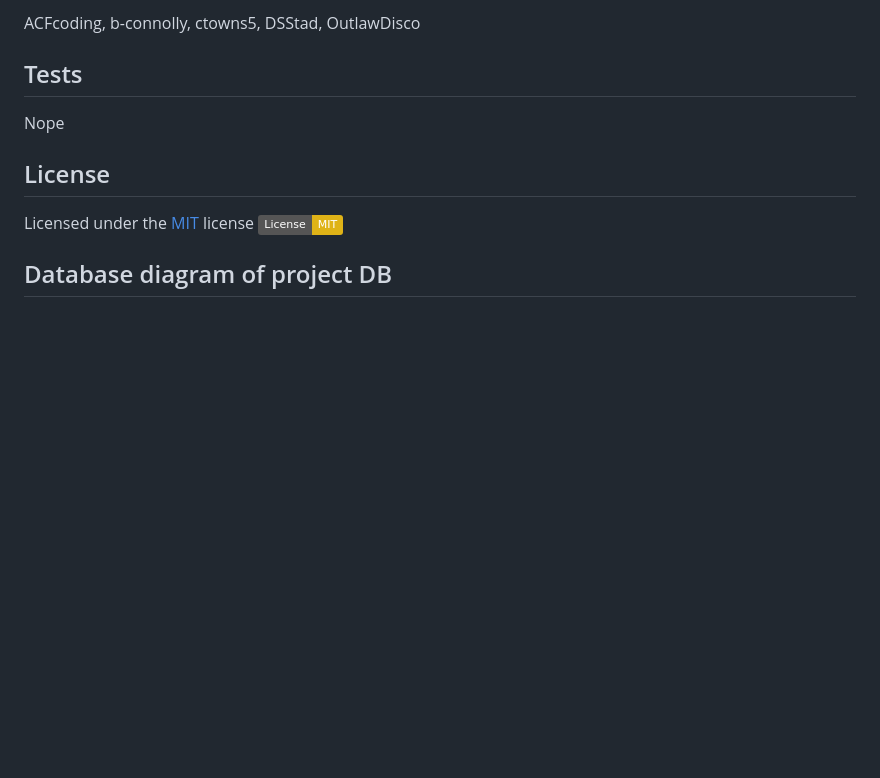
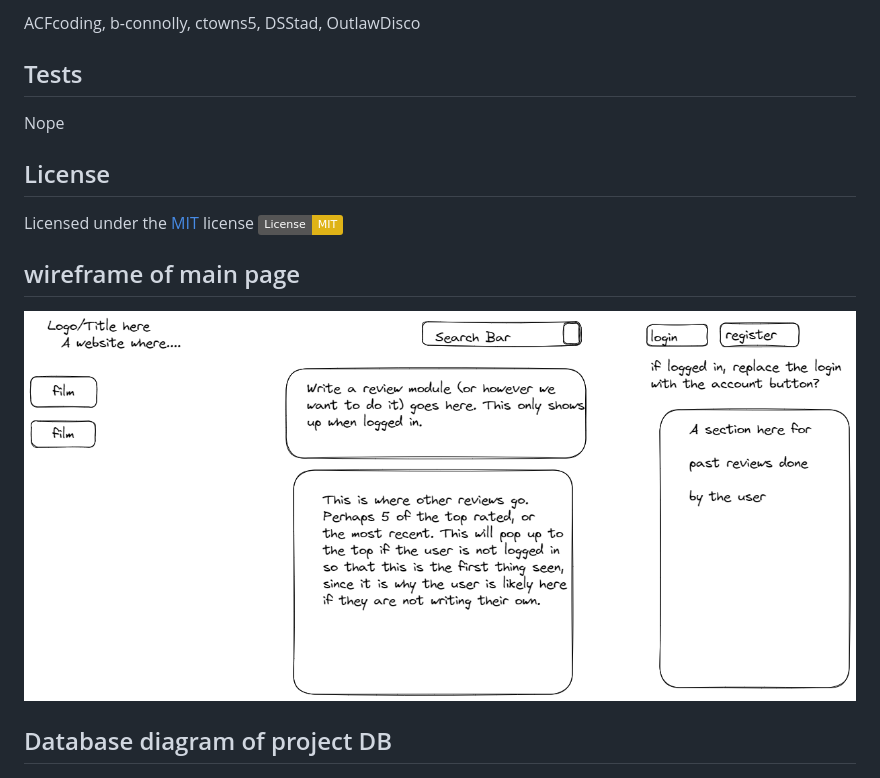
Before and after one commit to OutlawDisco/Hot-Takes, a Markdown page: README.md, the part around the change. GitHub-like rendering; pictures changed too: public/images/htwireframe.png (added); badges without logos; blank space fills up the shorter version.

Commit message:
edited readme to add wireframe, added wireframe to images dir

```diff
--- a/README.md
+++ b/README.md
@@ -32,5 +32,7 @@
   Licensed under the [MIT](https://opensource.org/licenses/MIT) license
   [![License: MIT](https://img.shields.io/badge/License-MIT-yellow.svg)](https://opensource.org/licenses/MIT)
 
+  ## wireframe of main page
+  ![wireframe](./public/images/htwireframe.png)
   ## Database diagram of project DB
   ![DB diagram](./public/images/ERD.jpg)
```
Also changed, not shown: 1 other file.
